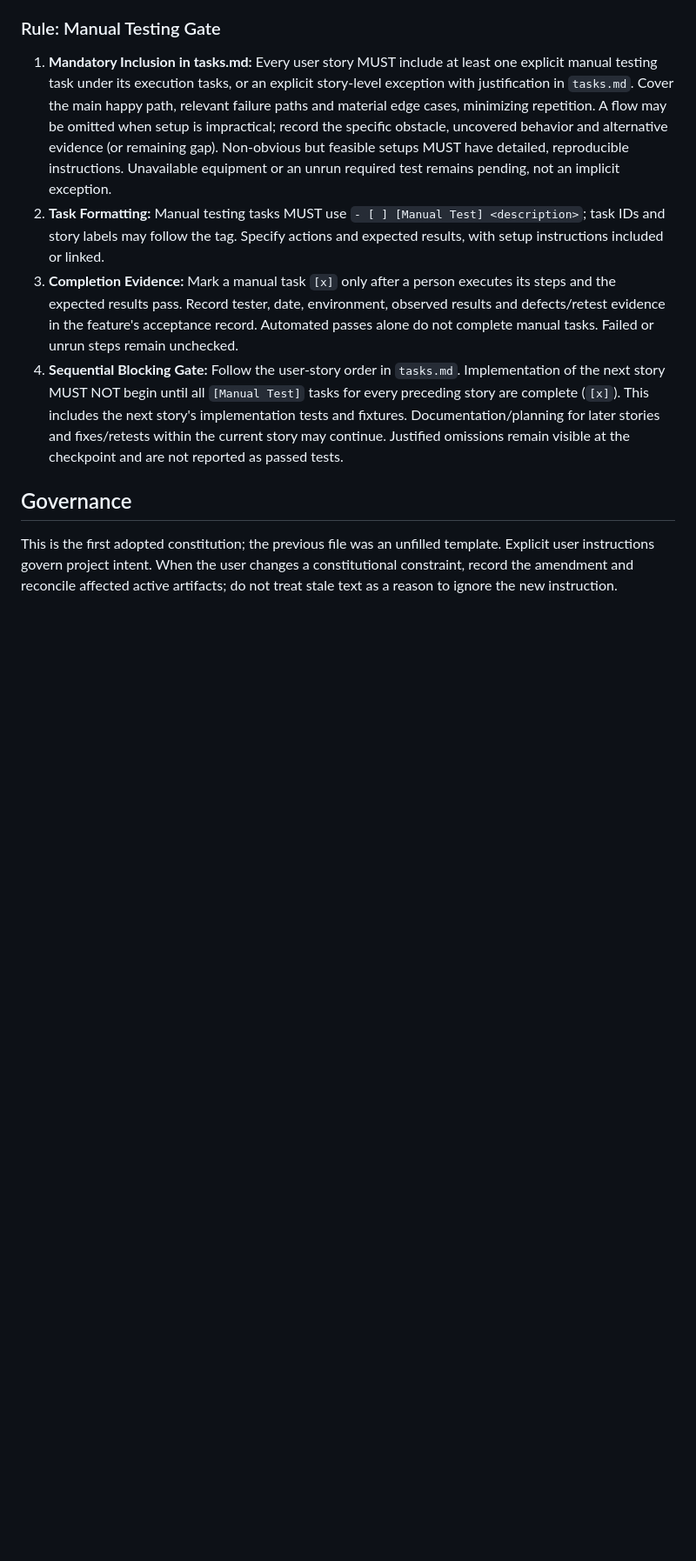
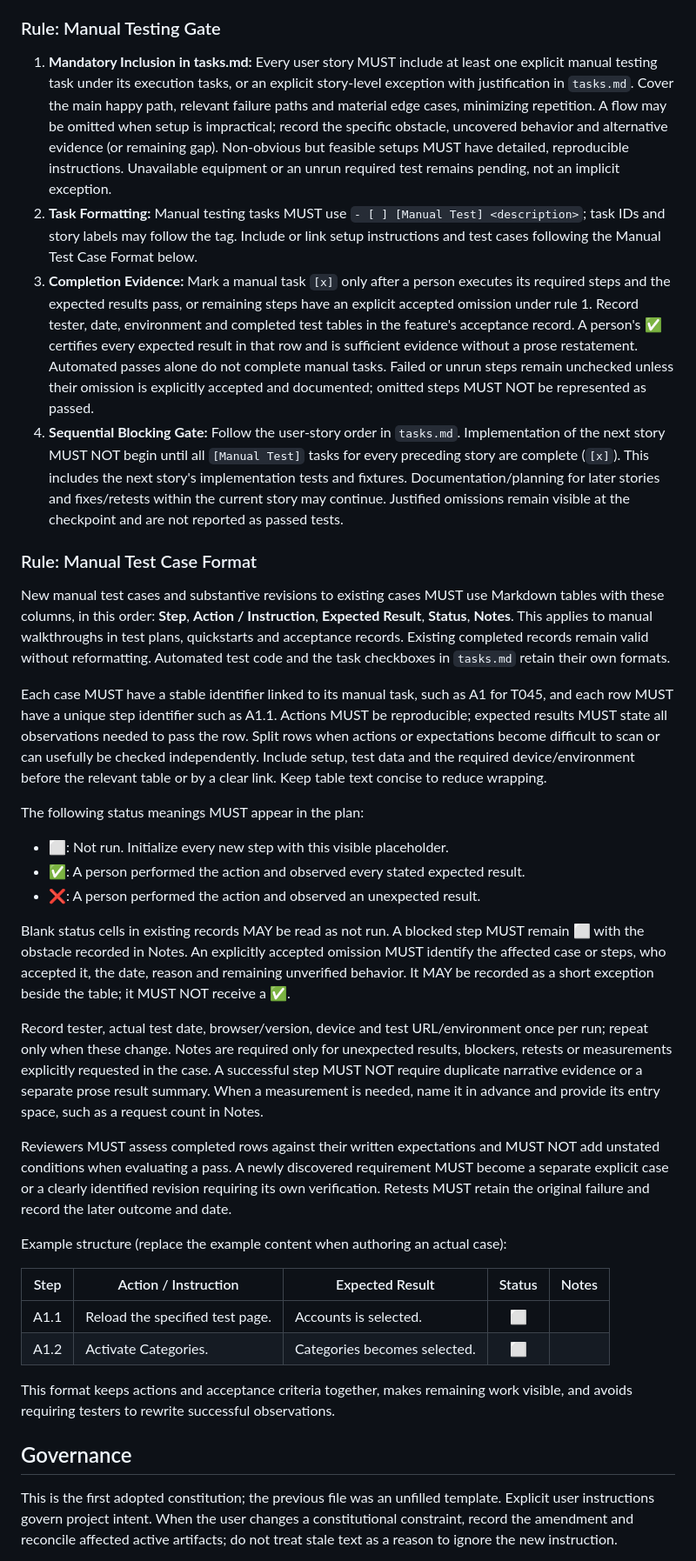
Before and after one commit to Intrepiware/moneydance-html-viewer, a Markdown page: .specify/memory/constitution.md, the part around one of its changes. Shown at 87% size. GitHub-like rendering; blank space fills up the shorter version.

Commit message:
docs: amend constitution to v1.3.0 for tabular manual tests

```diff
--- a/.specify/memory/constitution.md
+++ b/.specify/memory/constitution.md
@@ -130,9 +131,56 @@ record the finding and revise the approach while preserving confirmed requiremen
 ### Rule: Manual Testing Gate
 
 1. **Mandatory Inclusion in tasks.md:** Every user story MUST include at least one explicit manual testing task under its execution tasks, or an explicit story-level exception with justification in `tasks.md`. Cover the main happy path, relevant failure paths and material edge cases, minimizing repetition. A flow may be omitted when setup is impractical; record the specific obstacle, uncovered behavior and alternative evidence (or remaining gap). Non-obvious but feasible setups MUST have detailed, reproducible instructions. Unavailable equipment or an unrun required test remains pending, not an implicit exception.
-2. **Task Formatting:** Manual testing tasks MUST use `- [ ] [Manual Test] <description>`; task IDs and story labels may follow the tag. Specify actions and expected results, with setup instructions included or linked.
-3. **Completion Evidence:** Mark a manual task `[x]` only after a person executes its steps and the expected results pass. Record tester, date, environment, observed results and defects/retest evidence in the feature's acceptance record. Automated passes alone do not complete manual tasks. Failed or unrun steps remain unchecked.
+2. **Task Formatting:** Manual testing tasks MUST use `- [ ] [Manual Test] <description>`; task IDs and story labels may follow the tag. Include or link setup instructions and test cases following the Manual Test Case Format below.
+3. **Completion Evidence:** Mark a manual task `[x]` only after a person executes its required steps and the expected results pass, or remaining steps have an explicit accepted omission under rule 1. Record tester, date, environment and completed test tables in the feature's acceptance record. A person's ✅ certifies every expected result in that row and is sufficient evidence without a prose restatement. Automated passes alone do not complete manual tasks. Failed or unrun steps remain unchecked unless their omission is explicitly accepted and documented; omitted steps MUST NOT be represented as passed.
 4. **Sequential Blocking Gate:** Follow the user-story order in `tasks.md`. Implementation of the next story MUST NOT begin until all `[Manual Test]` tasks for every preceding story are complete (`[x]`). This includes the next story's implementation tests and fixtures. Documentation/planning for later stories and fixes/retests within the current story may continue. Justified omissions remain visible at the checkpoint and are not reported as passed tests.
+
+### Rule: Manual Test Case Format
+
+New manual test cases and substantive revisions to existing cases MUST use Markdown tables
+with these columns, in this order: **Step**, **Action / Instruction**, **Expected Result**,
+**Status**, **Notes**. This applies to manual walkthroughs in test plans, quickstarts and
+acceptance records. Existing completed records remain valid without reformatting. Automated
+test code and the task checkboxes in `tasks.md` retain their own formats.
+
+Each case MUST have a stable identifier linked to its manual task, such as A1 for T045,
+and each row MUST have a unique step identifier such as A1.1. Actions MUST be reproducible;
+expected results MUST state all observations needed to pass the row. Split rows when actions
+or expectations become difficult to scan or can usefully be checked independently. Include
+setup, test data and the required device/environment before the relevant table or by a clear
+link. Keep table text concise to reduce wrapping.
+
+The following status meanings MUST appear in the plan:
+
+- **⬜**: Not run. Initialize every new step with this visible placeholder.
+- **✅**: A person performed the action and observed every stated expected result.
+- **❌**: A person performed the action and observed an unexpected result.
+
+Blank status cells in existing records MAY be read as not run. A blocked step MUST remain
+⬜ with the obstacle recorded in Notes. An explicitly accepted omission MUST identify the
+affected case or steps, who accepted it, the date, reason and remaining unverified behavior.
+It MAY be recorded as a short exception beside the table; it MUST NOT receive a ✅.
+
+Record tester, actual test date, browser/version, device and test URL/environment once per
+run; repeat only when these change. Notes are required only for unexpected results, blockers,
+retests or measurements explicitly requested in the case. A successful step MUST NOT require
+duplicate narrative evidence or a separate prose result summary. When a measurement is
+needed, name it in advance and provide its entry space, such as a request count in Notes.
+
+Reviewers MUST assess completed rows against their written expectations and MUST NOT add
+unstated conditions when evaluating a pass. A newly discovered requirement MUST become a
+separate explicit case or a clearly identified revision requiring its own verification.
+Retests MUST retain the original failure and record the later outcome and date.
+
+Example structure (replace the example content when authoring an actual case):
+
+| Step | Action / Instruction | Expected Result | Status | Notes |
+| --- | --- | --- | :---: | --- |
+| A1.1 | Reload the specified test page. | Accounts is selected. | ⬜ | |
+| A1.2 | Activate Categories. | Categories becomes selected. | ⬜ | |
+
+This format keeps actions and acceptance criteria together, makes remaining work visible,
+and avoids requiring testers to rewrite successful observations.
 
 ## Governance
 
```
Also changed, not shown: other parts of .specify/memory/constitution.md (+5 -4 lines).
